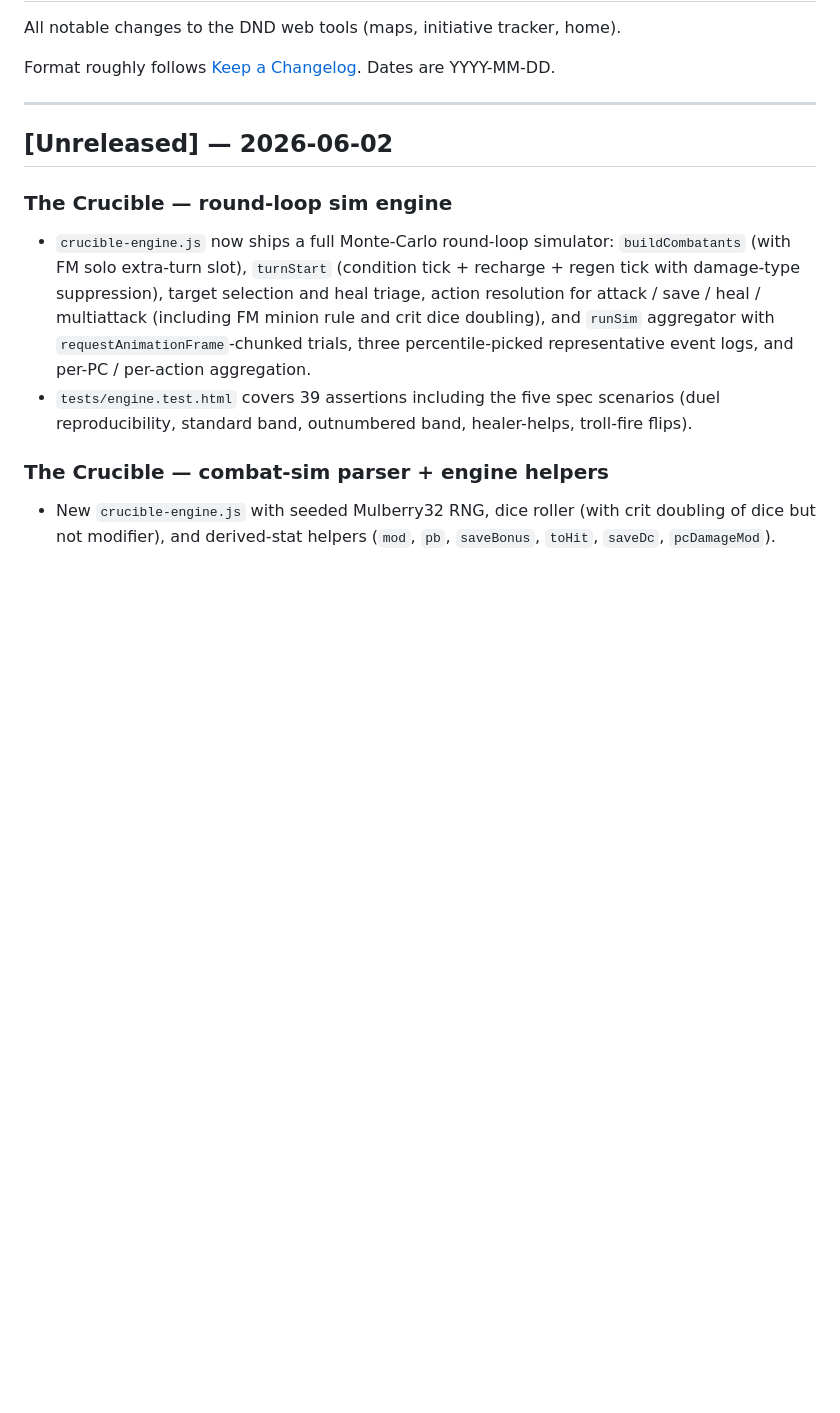
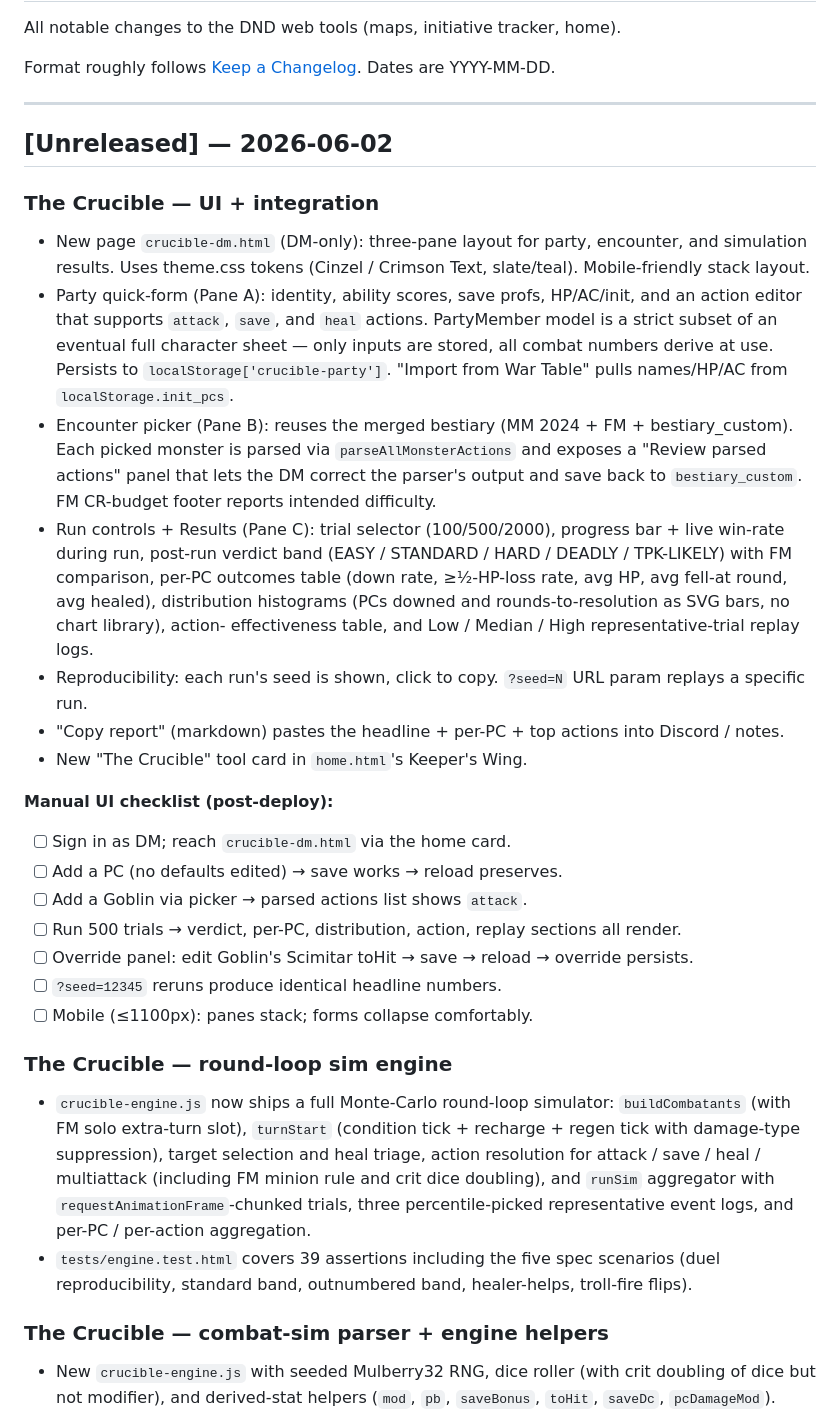
Before and after one commit to Gifftd/the-spire, a Markdown page: CHANGELOG.md, the part around the change. Drawn GitHub-style; blank space fills up the shorter version.

Commit message:
Changelog: The Crucible v1 — UI + integration

```diff
--- a/CHANGELOG.md
+++ b/CHANGELOG.md
@@ -8,6 +8,47 @@ Dates are YYYY-MM-DD.
 ---
 
 ## [Unreleased] — 2026-06-02
+
+### The Crucible — UI + integration
+
+- New page `crucible-dm.html` (DM-only): three-pane layout for party,
+  encounter, and simulation results. Uses theme.css tokens (Cinzel /
+  Crimson Text, slate/teal). Mobile-friendly stack layout.
+- Party quick-form (Pane A): identity, ability scores, save profs,
+  HP/AC/init, and an action editor that supports `attack`, `save`,
+  and `heal` actions. PartyMember model is a strict subset of an
+  eventual full character sheet — only inputs are stored, all combat
+  numbers derive at use. Persists to `localStorage['crucible-party']`.
+  "Import from War Table" pulls names/HP/AC from `localStorage.init_pcs`.
+- Encounter picker (Pane B): reuses the merged bestiary (MM 2024 + FM +
+  bestiary_custom). Each picked monster is parsed via
+  `parseAllMonsterActions` and exposes a "Review parsed actions" panel
+  that lets the DM correct the parser's output and save back to
+  `bestiary_custom`. FM CR-budget footer reports intended difficulty.
+- Run controls + Results (Pane C): trial selector (100/500/2000),
+  progress bar + live win-rate during run, post-run verdict band
+  (EASY / STANDARD / HARD / DEADLY / TPK-LIKELY) with FM comparison,
+  per-PC outcomes table (down rate, ≥½-HP-loss rate, avg HP, avg
+  fell-at round, avg healed), distribution histograms (PCs downed
+  and rounds-to-resolution as SVG bars, no chart library), action-
+  effectiveness table, and Low / Median / High representative-trial
+  replay logs.
+- Reproducibility: each run's seed is shown, click to copy.
+  `?seed=N` URL param replays a specific run.
+- "Copy report" (markdown) pastes the headline + per-PC + top actions
+  into Discord / notes.
+- New "The Crucible" tool card in `home.html`'s Keeper's Wing.
+
+**Manual UI checklist (post-deploy):**
+- [ ] Sign in as DM; reach `crucible-dm.html` via the home card.
+- [ ] Add a PC (no defaults edited) → save works → reload preserves.
+- [ ] Add a Goblin via picker → parsed actions list shows `attack`.
+- [ ] Run 500 trials → verdict, per-PC, distribution, action,
+      replay sections all render.
+- [ ] Override panel: edit Goblin's Scimitar toHit → save → reload →
+      override persists.
+- [ ] `?seed=12345` reruns produce identical headline numbers.
+- [ ] Mobile (≤1100px): panes stack; forms collapse comfortably.
 
 ### The Crucible — round-loop sim engine
 
```
